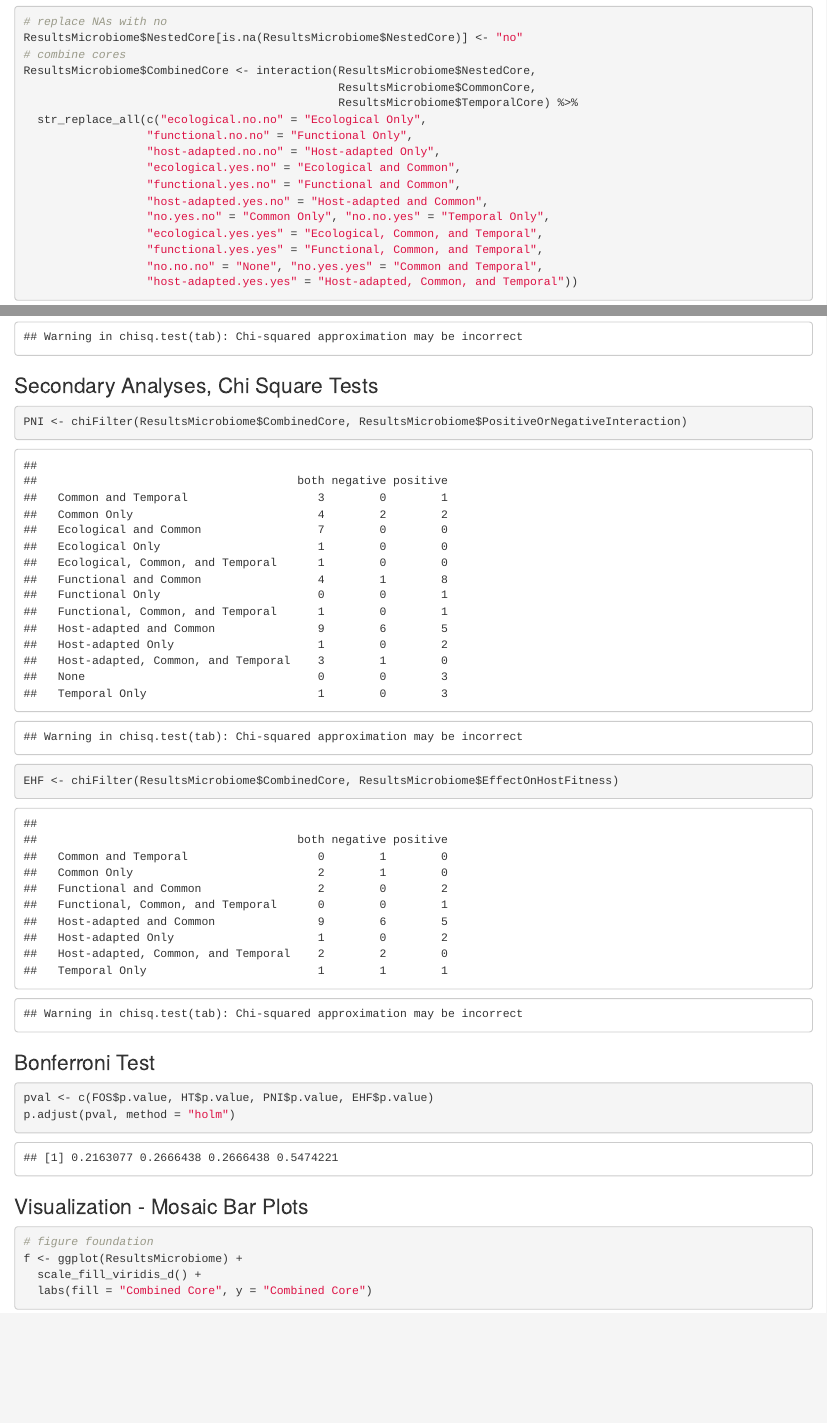
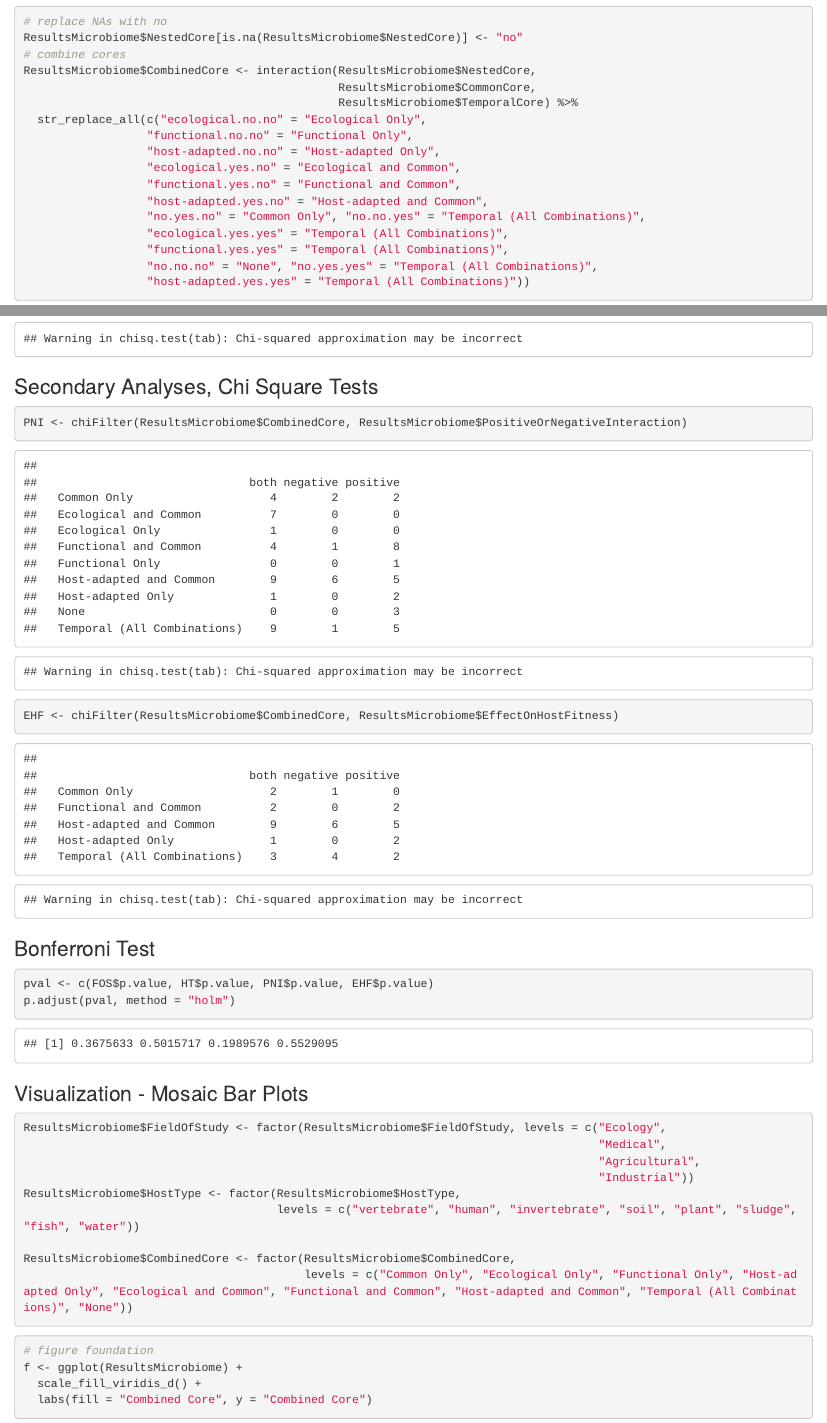
Before and after one commit to kaelynr/MicrobiomeThesis, an R Markdown document (StatisticalAnalyses.Rmd): the page in a window 1100 px wide, from 850 px down, and a second part further down, joined at a grey line. Rendered offline with R 4.5, knitr and Pandoc, with nearby package versions; some code elsewhere in the file could not run offline.

Commit message:
Mosaic Plot Label Ordering
On the y and x axes

````diff
--- a/StatisticalAnalyses.Rmd
+++ b/StatisticalAnalyses.Rmd
@@ -48,11 +48,11 @@ ResultsMicrobiome$CombinedCore <- interaction(ResultsMicrobiome$NestedCore,
                   "ecological.yes.no" = "Ecological and Common",
                   "functional.yes.no" = "Functional and Common",
                   "host-adapted.yes.no" = "Host-adapted and Common",
-                  "no.yes.no" = "Common Only", "no.no.yes" = "Temporal Only",
-                  "ecological.yes.yes" = "Ecological, Common, and Temporal",
-                  "functional.yes.yes" = "Functional, Common, and Temporal",
-                  "no.no.no" = "None", "no.yes.yes" = "Common and Temporal",
-                  "host-adapted.yes.yes" = "Host-adapted, Common, and Temporal"))
+                  "no.yes.no" = "Common Only", "no.no.yes" = "Temporal (All Combinations)",
+                  "ecological.yes.yes" = "Temporal (All Combinations)",
+                  "functional.yes.yes" = "Temporal (All Combinations)",
+                  "no.no.no" = "None", "no.yes.yes" = "Temporal (All Combinations)",
+                  "host-adapted.yes.yes" = "Temporal (All Combinations)"))
 ```
 
 
@@ -82,6 +82,20 @@ p.adjust(pval, method = "holm")
 ```
 
 ### Visualization - Mosaic Bar Plots
+
+```{r}
+ResultsMicrobiome$FieldOfStudy <- factor(ResultsMicrobiome$FieldOfStudy, levels = c("Ecology",
+                                                                                    "Medical",
+                                                                                    "Agricultural",
+                                                                                    "Industrial"))
+ResultsMicrobiome$HostType <- factor(ResultsMicrobiome$HostType,
+                                     levels = c("vertebrate", "human", "invertebrate", "soil", "plant", "sludge", "fish", "water"))
+
+ResultsMicrobiome$CombinedCore <- factor(ResultsMicrobiome$CombinedCore,
+                                         levels = c("Common Only", "Ecological Only", "Functional Only", "Host-adapted Only", "Ecological and Common", "Functional and Common", "Host-adapted and Common", "Temporal (All Combinations)", "None"))
+```
+
+
 ```{r}
 # figure foundation
 f <- ggplot(ResultsMicrobiome) +
````
Also changed, not shown: StatisticalAnalyses.nb.html.
